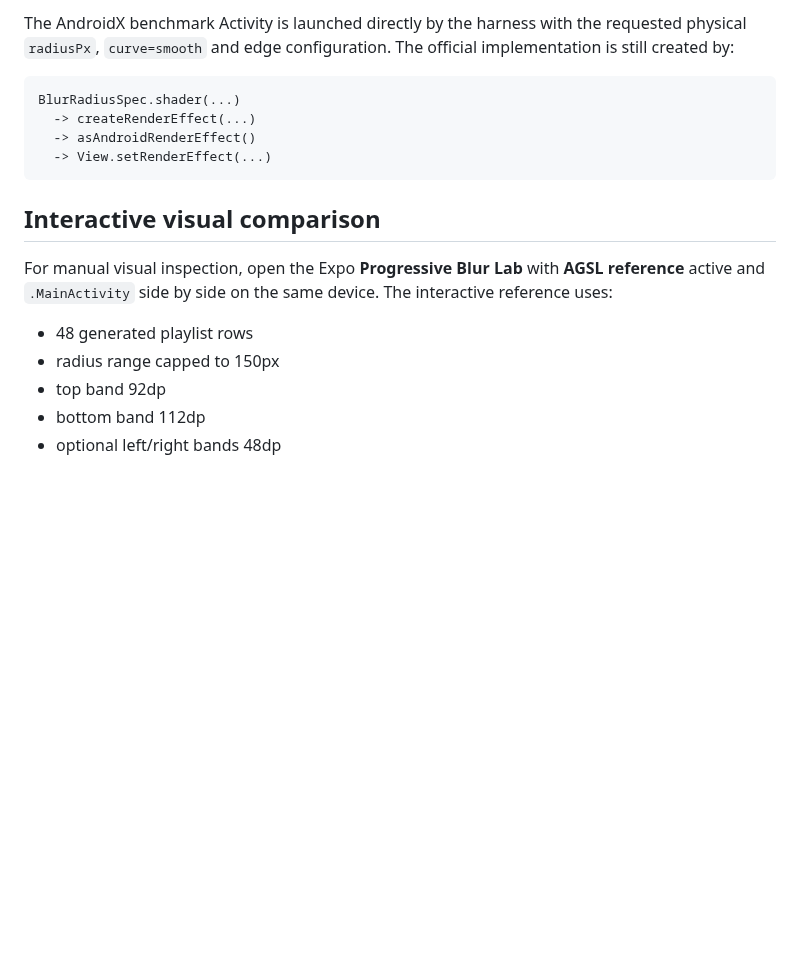
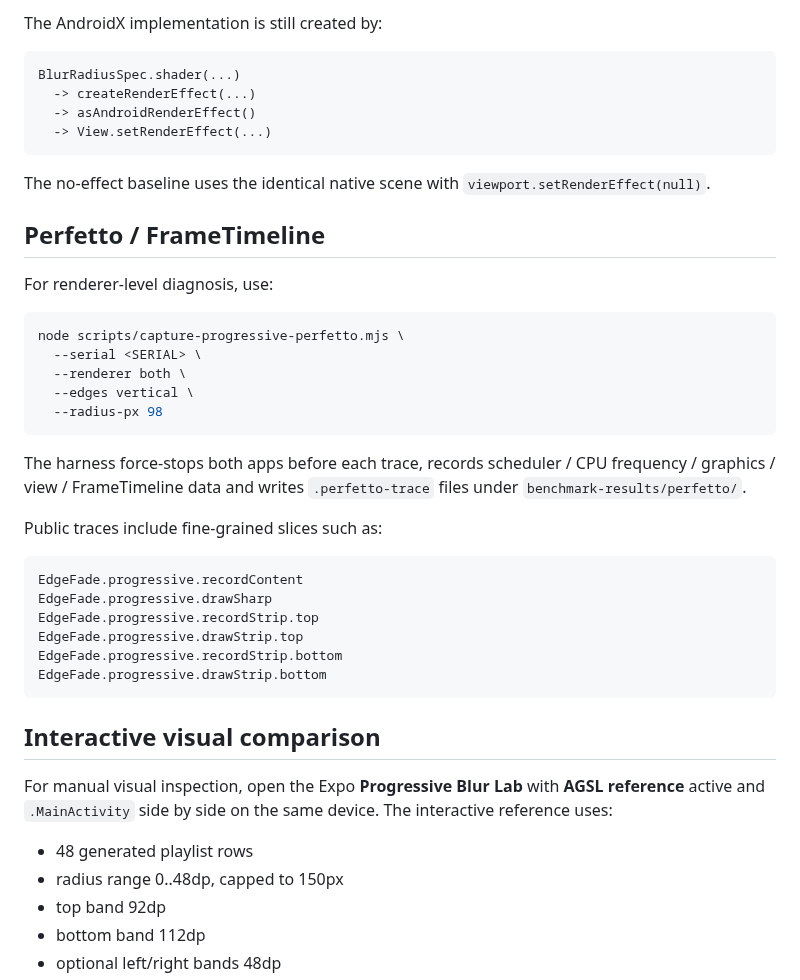
Before and after one commit to AmatoGiulio/react-native-edge-fade, a Markdown page: androidx-reference/README.md, the part around one of its changes. Rendered like a GitHub page; blank space fills up the shorter version.

````diff
--- a/androidx-reference/README.md
+++ b/androidx-reference/README.md
@@ -95,6 +96,6 @@ The harness:
 - writes raw outputs under `benchmark-results/androidx-official/`.
 
-The AndroidX benchmark Activity is launched directly by the harness with the requested physical `radiusPx`, `curve=smooth` and edge configuration. The official implementation is still created by:
+The AndroidX implementation is still created by:
 
 ```text
 BlurRadiusSpec.shader(...)
@@ -103,12 +104,39 @@ BlurRadiusSpec.shader(...)
   -> View.setRenderEffect(...)
 ```
 
+The no-effect baseline uses the identical native scene with `viewport.setRenderEffect(null)`.
+
+## Perfetto / FrameTimeline
+
+For renderer-level diagnosis, use:
+
+```bash
+node scripts/capture-progressive-perfetto.mjs \
+  --serial <SERIAL> \
+  --renderer both \
+  --edges vertical \
+  --radius-px 98
+```
+
+The harness force-stops both apps before each trace, records scheduler / CPU frequency / graphics / view / FrameTimeline data and writes `.perfetto-trace` files under `benchmark-results/perfetto/`.
+
+Public traces include fine-grained slices such as:
+
+```text
+EdgeFade.progressive.recordContent
+EdgeFade.progressive.drawSharp
+EdgeFade.progressive.recordStrip.top
+EdgeFade.progressive.drawStrip.top
+EdgeFade.progressive.recordStrip.bottom
+EdgeFade.progressive.drawStrip.bottom
+```
+
 ## Interactive visual comparison
 
 For manual visual inspection, open the Expo **Progressive Blur Lab** with **AGSL reference** active and `.MainActivity` side by side on the same device. The interactive reference uses:
 
 - 48 generated playlist rows
-- radius range capped to 150px
+- radius range 0..48dp, capped to 150px
 - top band 92dp
 - bottom band 112dp
 - optional left/right bands 48dp
````
Also changed, not shown: other parts of androidx-reference/README.md (+37 -36 lines).
